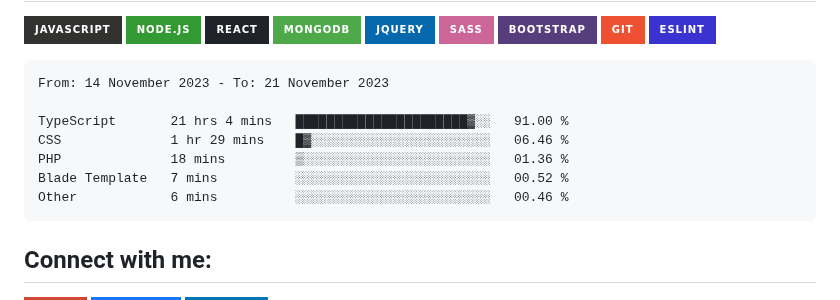
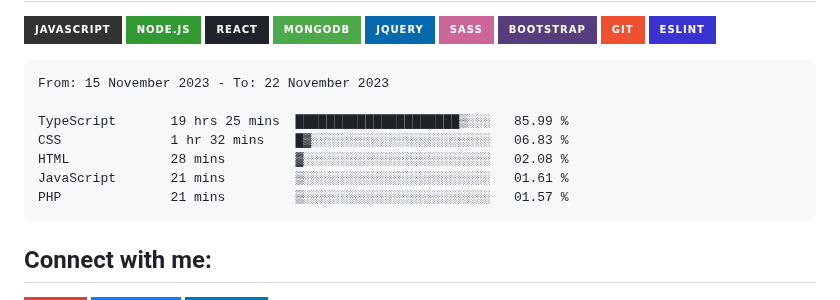
Before and after one commit to Tajmirul/Tajmirul, a Markdown page: README.MD, the part around the change. Rendered like a GitHub page; badges without logos.

Commit message:
Updated waka-readme graph with new metrics

````diff
--- a/README.MD
+++ b/README.MD
@@ -41,13 +41,13 @@ npx tajmirul    # to visit me in npm registry
 <!--START_SECTION:waka-->
 
 ```txt
-From: 14 November 2023 - To: 21 November 2023
+From: 15 November 2023 - To: 22 November 2023
 
-TypeScript       21 hrs 4 mins   ██████████████████████▓░░   91.00 %
-CSS              1 hr 29 mins    █▓░░░░░░░░░░░░░░░░░░░░░░░   06.46 %
-PHP              18 mins         ▒░░░░░░░░░░░░░░░░░░░░░░░░   01.36 %
-Blade Template   7 mins          ░░░░░░░░░░░░░░░░░░░░░░░░░   00.52 %
-Other            6 mins          ░░░░░░░░░░░░░░░░░░░░░░░░░   00.46 %
+TypeScript       19 hrs 25 mins  █████████████████████▒░░░   85.99 %
+CSS              1 hr 32 mins    █▓░░░░░░░░░░░░░░░░░░░░░░░   06.83 %
+HTML             28 mins         ▓░░░░░░░░░░░░░░░░░░░░░░░░   02.08 %
+JavaScript       21 mins         ▒░░░░░░░░░░░░░░░░░░░░░░░░   01.61 %
+PHP              21 mins         ▒░░░░░░░░░░░░░░░░░░░░░░░░   01.57 %
 ```
 
 <!--END_SECTION:waka-->
````
